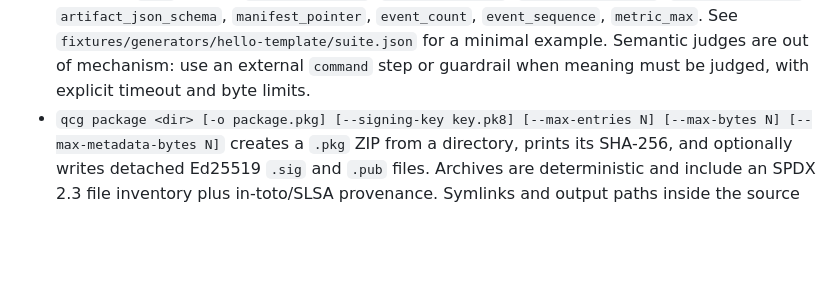
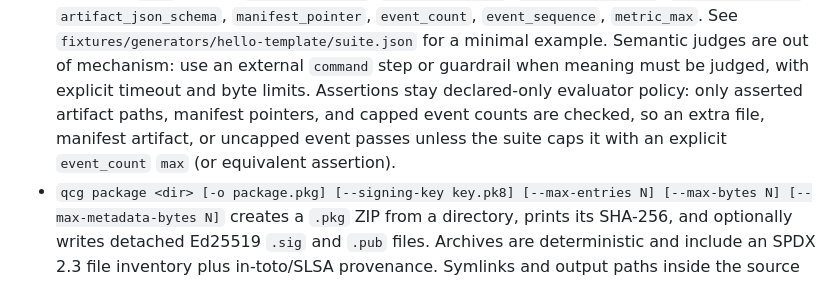
Before and after one commit to t-koba/qcg, a Markdown page: docs/cli-reference.md, the part around the change. Drawn GitHub-style; blank space fills up the shorter version.

Commit message:
docs: clarify eval assertions stay declared-only

```diff
--- a/docs/cli-reference.md
+++ b/docs/cli-reference.md
@@ -71,6 +71,10 @@ JSON event output go to stdout.
   `fixtures/generators/hello-template/suite.json` for a minimal example.
   Semantic judges are out of mechanism: use an external `command` step or
   guardrail when meaning must be judged, with explicit timeout and byte limits.
+  Assertions stay declared-only evaluator policy: only asserted artifact
+  paths, manifest pointers, and capped event counts are checked, so an extra
+  file, manifest artifact, or uncapped event passes unless the suite caps it
+  with an explicit `event_count` `max` (or equivalent assertion).
 - `qcg package <dir> [-o package.pkg] [--signing-key key.pk8]
   [--max-entries N] [--max-bytes N] [--max-metadata-bytes N]` creates a `.pkg`
   ZIP from a directory, prints its SHA-256, and optionally writes detached
```
